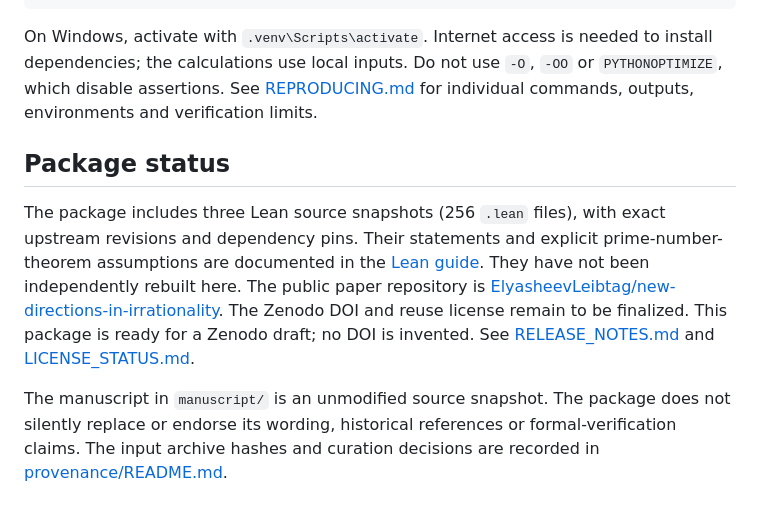
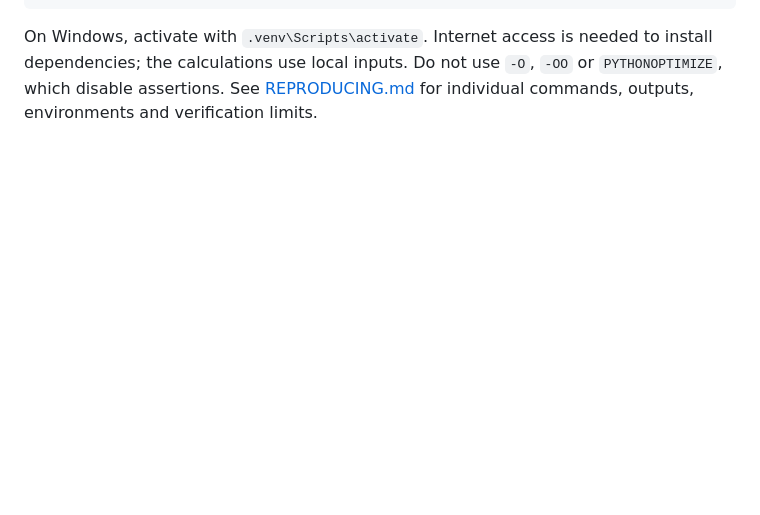
Before and after one commit to ElyasheevLeibtag/new-directions-in-irrationality, a Markdown page: README.md, the part around the change. Rendered like a GitHub page; blank space fills up the shorter version.

Commit message:
Remove package status section from README
Removed package status section detailing Lean source snapshots and related information.

```diff
--- a/README.md
+++ b/README.md
@@ -85,19 +85,3 @@ Internet access is needed to install dependencies; the calculations use
 local inputs. Do not use `-O`, `-OO` or `PYTHONOPTIMIZE`, which disable
 assertions. See [REPRODUCING.md](REPRODUCING.md) for individual commands,
 outputs, environments and verification limits.
-
-## Package status
-
-The package includes three Lean source snapshots (256 `.lean` files),
-with exact upstream revisions and dependency pins. Their statements and
-explicit prime-number-theorem assumptions are documented in the
-[Lean guide](lean/README.md). They have not been independently rebuilt here.
-The public paper repository is [ElyasheevLeibtag/new-directions-in-irrationality](https://github.com/ElyasheevLeibtag/new-directions-in-irrationality).
-The Zenodo DOI and reuse license remain to be finalized. This package is
-ready for a Zenodo draft; no DOI is invented.
-See [RELEASE_NOTES.md](RELEASE_NOTES.md) and [LICENSE_STATUS.md](LICENSE_STATUS.md).
-
-The manuscript in `manuscript/` is an unmodified source snapshot. The package
-does not silently replace or endorse its wording, historical references or
-formal-verification claims. The input archive hashes and curation decisions
-are recorded in [provenance/README.md](provenance/README.md).
```
